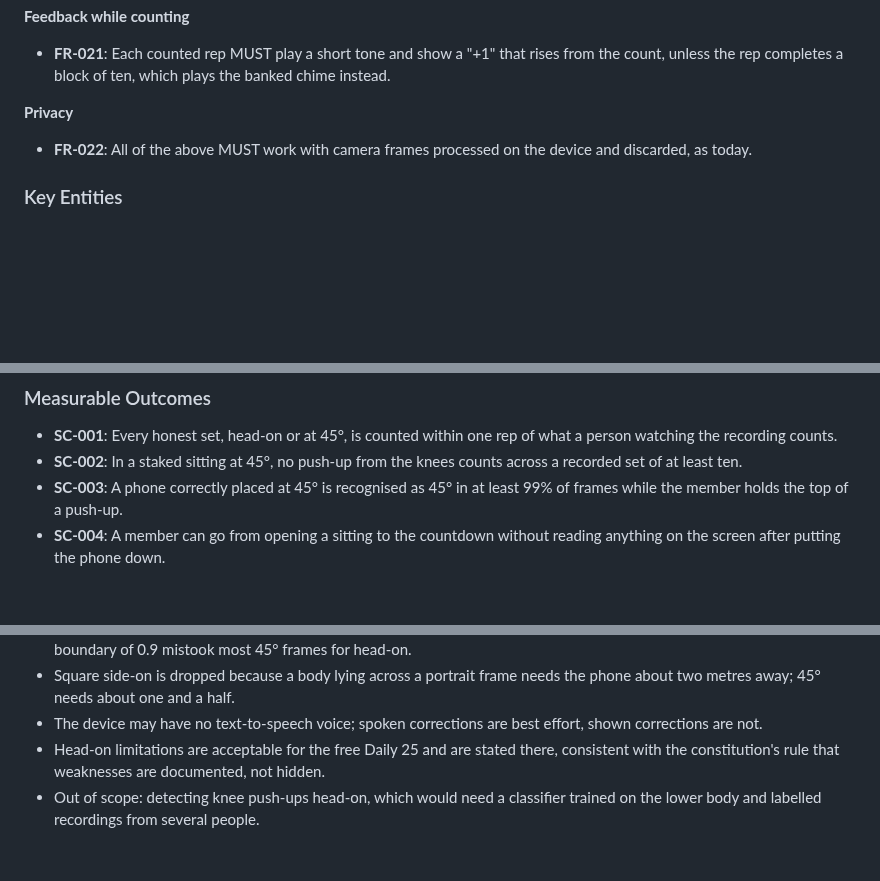
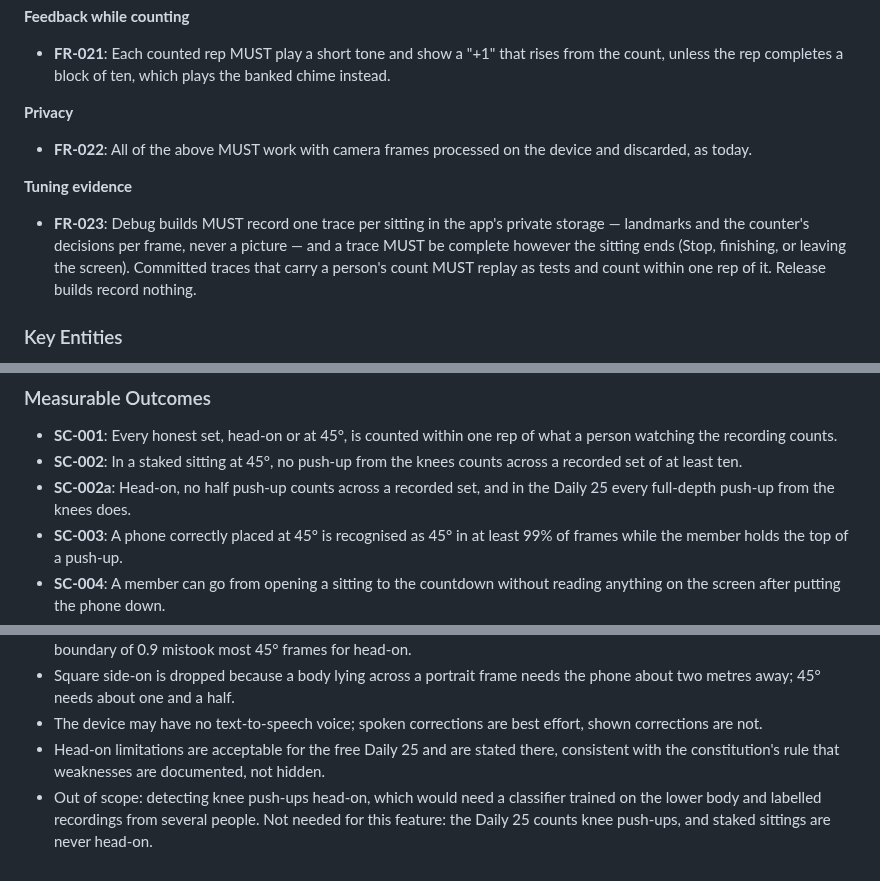
Before and after one commit to illia-loshchinin/holdout, a Markdown page: specs/002-rep-placement-rules/spec.md, 3 parts joined by grey strips. Rendered like a GitHub page; blank space fills up the shorter version.

```diff
--- a/specs/002-rep-placement-rules/spec.md
+++ b/specs/002-rep-placement-rules/spec.md
@@ -136,6 +151,10 @@ A member mid-set hears a short tone on every counted rep and, if they glance at
 
 - **FR-022**: All of the above MUST work with camera frames processed on the device and discarded, as today.
 
+**Tuning evidence**
+
+- **FR-023**: Debug builds MUST record one trace per sitting in the app's private storage — landmarks and the counter's decisions per frame, never a picture — and a trace MUST be complete however the sitting ends (Stop, finishing, or leaving the screen). Committed traces that carry a person's count MUST replay as tests and count within one rep of it. Release builds record nothing.
+
 ### Key Entities
 
 - **Stakes**: what a sitting has riding on it — the free Daily 25 or a staked Holdout. Decides which placements are accepted and which rule sentence is shown.
@@ -148,6 +167,7 @@ A member mid-set hears a short tone on every counted rep and, if they glance at
 
 - **SC-001**: Every honest set, head-on or at 45°, is counted within one rep of what a person watching the recording counts.
 - **SC-002**: In a staked sitting at 45°, no push-up from the knees counts across a recorded set of at least ten.
+- **SC-002a**: Head-on, no half push-up counts across a recorded set, and in the Daily 25 every full-depth push-up from the knees does.
 - **SC-003**: A phone correctly placed at 45° is recognised as 45° in at least 99% of frames while the member holds the top of a push-up.
 - **SC-004**: A member can go from opening a sitting to the countdown without reading anything on the screen after putting the phone down.
 - **SC-005**: A first-time member places the phone correctly on their first attempt in at least 8 of 10 tries with the set-up guide.
@@ -161,4 +181,4 @@ A member mid-set hears a short tone on every counted rep and, if they glance at
 - Square side-on is dropped because a body lying across a portrait frame needs the phone about two metres away; 45° needs about one and a half.
 - The device may have no text-to-speech voice; spoken corrections are best effort, shown corrections are not.
 - Head-on limitations are acceptable for the free Daily 25 and are stated there, consistent with the constitution's rule that weaknesses are documented, not hidden.
-- Out of scope: detecting knee push-ups head-on, which would need a classifier trained on the lower body and labelled recordings from several people.
+- Out of scope: detecting knee push-ups head-on, which would need a classifier trained on the lower body and labelled recordings from several people. Not needed for this feature: the Daily 25 counts knee push-ups, and staked sittings are never head-on.
```
Also changed, not shown: other parts of specs/002-rep-placement-rules/spec.md (+17 -2 lines).
